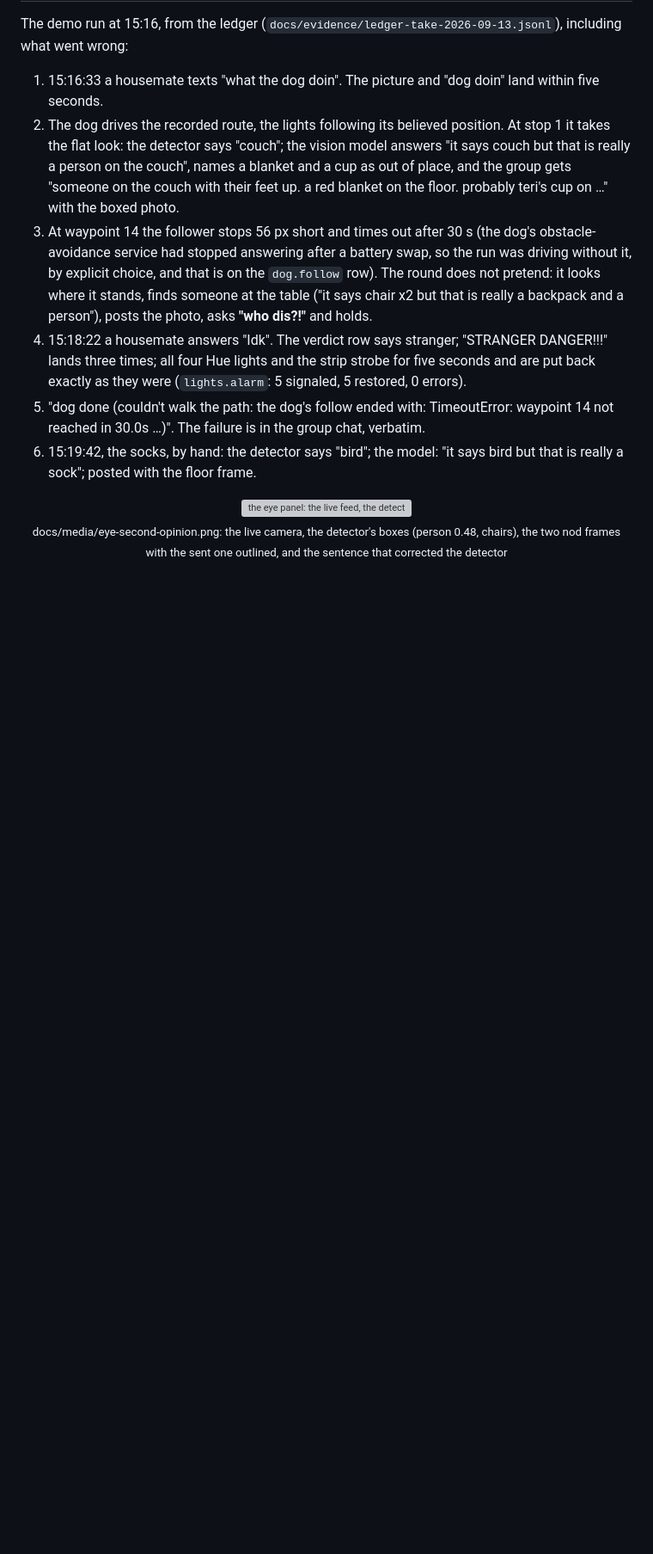
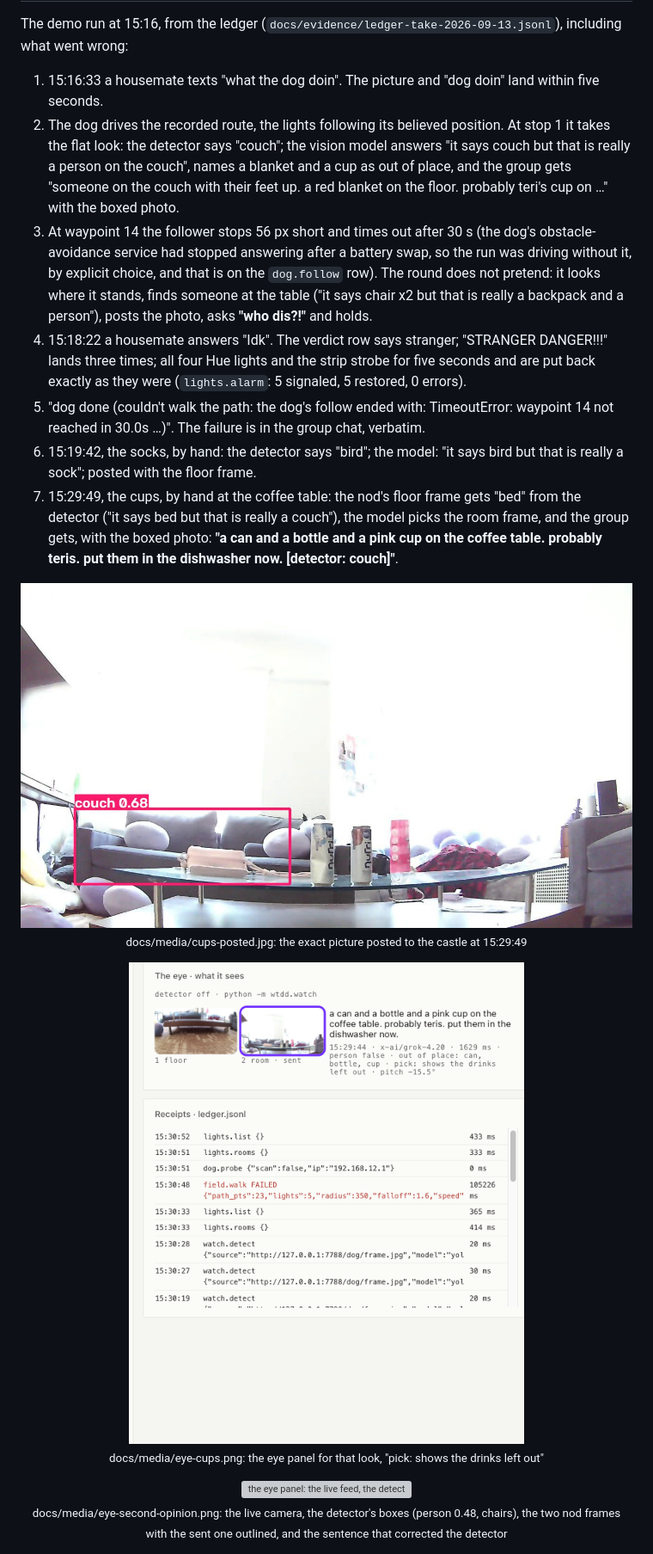
Before and after one commit to Jshengdev/what-the-dog-doin, a Markdown page: README.md, the part around the change. Shown at 86% size. Drawn GitHub-style; pictures changed too: docs/media/cups-posted.jpg (added), docs/media/eye-cups.png (added); blank space fills up the shorter version; grey boxes are pictures that could not be loaded.

Commit message:
README: the cups scene from the run, with the exact posted photo and the eye panel
Co-Authored-By: Claude Fable 5.1 <noreply@anthropic.com>
Claude-Session: https://claude.ai/code/session_01DepaH4BG1ZoTS6PDifDGqh

```diff
--- a/README.md
+++ b/README.md
@@ -113,6 +113,11 @@ The demo run at 15:16, from the ledger (`docs/evidence/ledger-take-2026-09-13.js
 4. 15:18:22 a housemate answers "Idk". The verdict row says stranger; "STRANGER DANGER!!!" lands three times; all four Hue lights and the strip strobe for five seconds and are put back exactly as they were (`lights.alarm`: 5 signaled, 5 restored, 0 errors).
 5. "dog done (couldn't walk the path: the dog's follow ended with: TimeoutError: waypoint 14 not reached in 30.0s …)". The failure is in the group chat, verbatim.
 6. 15:19:42, the socks, by hand: the detector says "bird"; the model: "it says bird but that is really a sock"; posted with the floor frame.
+7. 15:29:49, the cups, by hand at the coffee table: the nod's floor frame gets "bed" from the detector ("it says bed but that is really a couch"), the model picks the room frame, and the group gets, with the boxed photo: **"a can and a bottle and a pink cup on the coffee table. probably teris. put them in the dishwasher now. [detector: couch]"**.
+
+<p align="center"><img src="docs/media/cups-posted.jpg" alt="the photo the group received: the coffee table with a can, a bottle and a pink cup, the detector's couch box" width="720"><br><sub>docs/media/cups-posted.jpg: the exact picture posted to the castle at 15:29:49</sub></p>
+
+<p align="center"><img src="docs/media/eye-cups.png" alt="the eye panel at that moment: the live feed, both nod frames with the room frame outlined as sent, the sentence and the pick reason" width="720"><br><sub>docs/media/eye-cups.png: the eye panel for that look, "pick: shows the drinks left out"</sub></p>
 
 <p align="center"><img src="docs/media/eye-second-opinion.png" alt="the eye panel: the live feed, the detector's boxes, both nod frames and the sentence 'it says bird but that is really a sock'" width="720"><br><sub>docs/media/eye-second-opinion.png: the live camera, the detector's boxes (person 0.48, chairs), the two nod frames with the sent one outlined, and the sentence that corrected the detector</sub></p>
 
```
